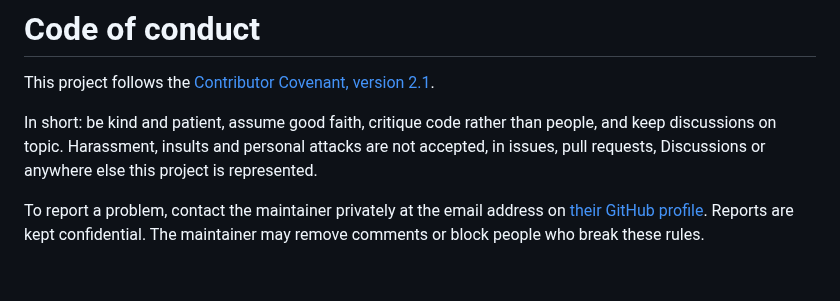
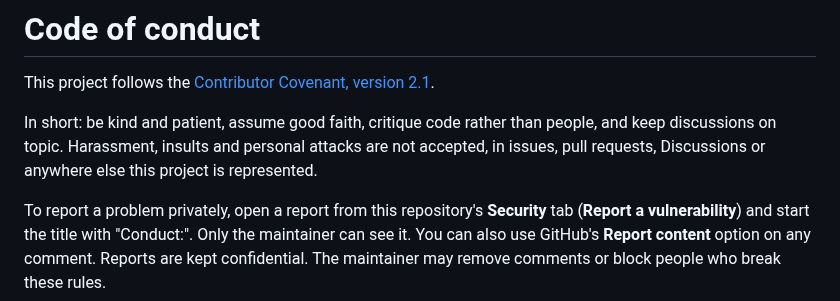
Before and after one commit to RayenMlayeh/gsearch, a Markdown page: CODE_OF_CONDUCT.md, the part around the change. Drawn GitHub-style.

Commit message:
README: real demo of a live search; conduct reports through the Security tab
- demo.gif (and demo.mp4 for sharing) is rendered from a recorded live google_search call on a home IP, warm session: 9 results in 1.5 s, all links resolved. Replaces the illustrated demo.svg.
- The code of conduct no longer depends on a public email address.

```diff
--- a/CODE_OF_CONDUCT.md
+++ b/CODE_OF_CONDUCT.md
@@ -6,6 +6,7 @@ In short: be kind and patient, assume good faith, critique code rather than peop
 topic. Harassment, insults and personal attacks are not accepted, in issues, pull requests, Discussions or
 anywhere else this project is represented.
 
-To report a problem, contact the maintainer privately at the email address on
-[their GitHub profile](https://github.com/RayenMlayeh). Reports are kept confidential. The maintainer may
+To report a problem privately, open a report from this repository's **Security** tab (**Report a
+vulnerability**) and start the title with "Conduct:". Only the maintainer can see it. You can also use
+GitHub's **Report content** option on any comment. Reports are kept confidential. The maintainer may
 remove comments or block people who break these rules.
```
Also changed, not shown: README.md (+2 -1 lines), docs/assets/demo.gif (added), 2 other files.
